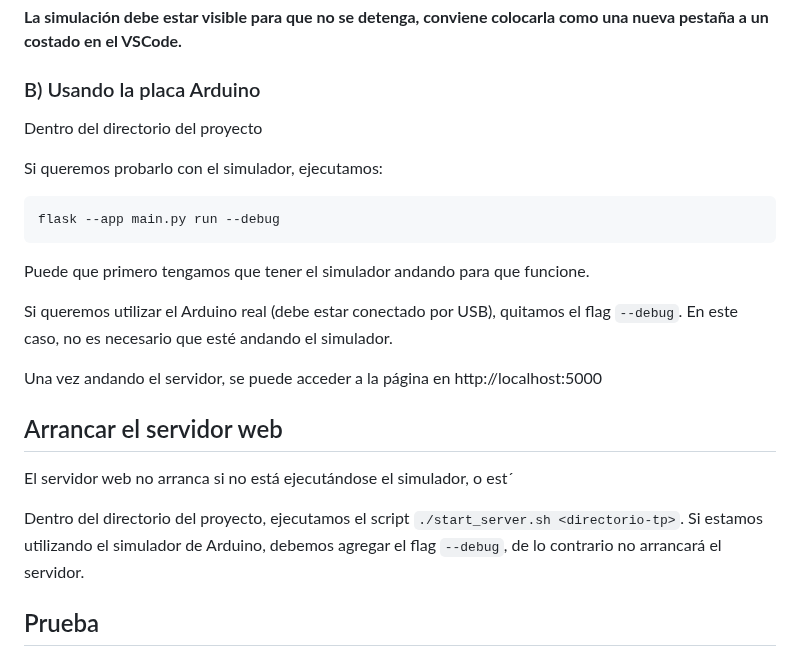
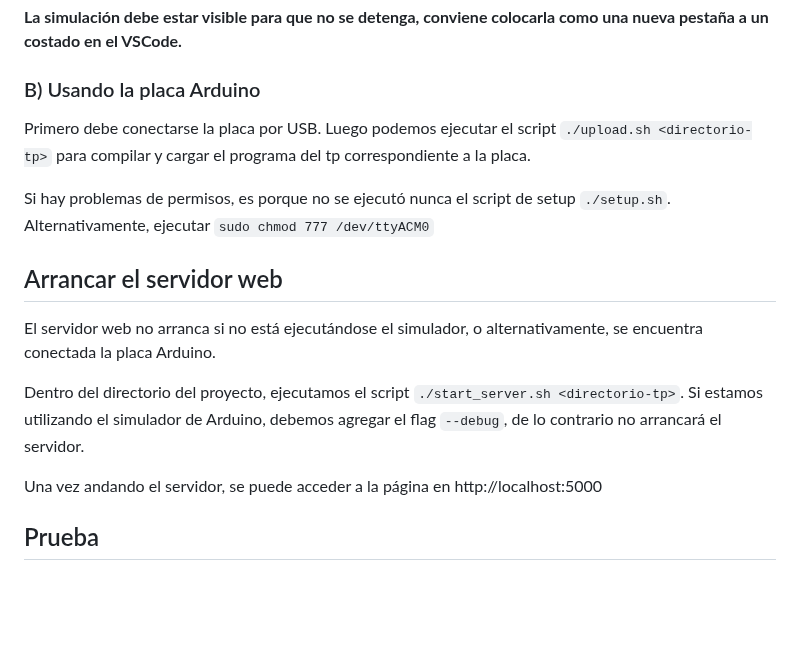
Before and after one commit to gonza2323/sistemas-embebidos, a Markdown page: README.md, the part around the change. GitHub-like rendering; blank space fills up the shorter version.

````diff
--- a/README.md
+++ b/README.md
@@ -63,25 +63,17 @@ Ahora sí, podemos arrancar el simulador en VSCode apretando `F1` o `Shift`+`Ctr
 
 ### B) Usando la placa Arduino
 
-Dentro del directorio del proyecto
+Primero debe conectarse la placa por USB. Luego podemos ejecutar el script `./upload.sh <directorio-tp>` para compilar y cargar el programa del tp correspondiente a la placa.
 
-Si queremos probarlo con el simulador, ejecutamos:
-
-```bash
-flask --app main.py run --debug
-```
-
-Puede que primero tengamos que tener el simulador andando para que funcione.
-
-Si queremos utilizar el Arduino real (debe estar conectado por USB), quitamos el flag `--debug`. En este caso, no es necesario que esté andando el simulador.
-
-Una vez andando el servidor, se puede acceder a la página en http://localhost:5000
+Si hay problemas de permisos, es porque no se ejecutó nunca el script de setup `./setup.sh`. Alternativamente, ejecutar `sudo chmod 777 /dev/ttyACM0`
 
 ## Arrancar el servidor web
 
-El servidor web no arranca si no está ejecutándose el simulador, o est´
+El servidor web no arranca si no está ejecutándose el simulador, o alternativamente, se encuentra conectada la placa Arduino.
 
 Dentro del directorio del proyecto, ejecutamos el script `./start_server.sh <directorio-tp>`. Si estamos utilizando el simulador de Arduino, debemos agregar el flag `--debug`, de lo contrario no arrancará el servidor.
+
+Una vez andando el servidor, se puede acceder a la página en http://localhost:5000
 
 ## Prueba
 
````
